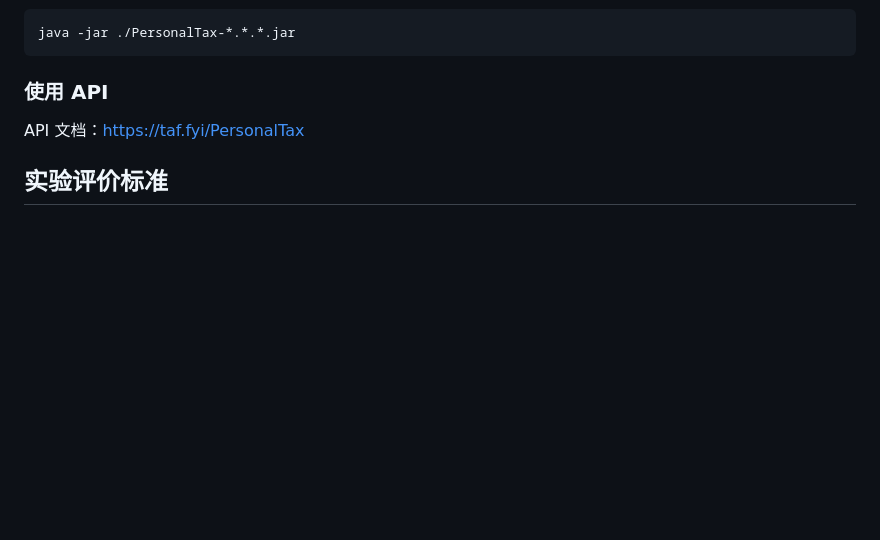
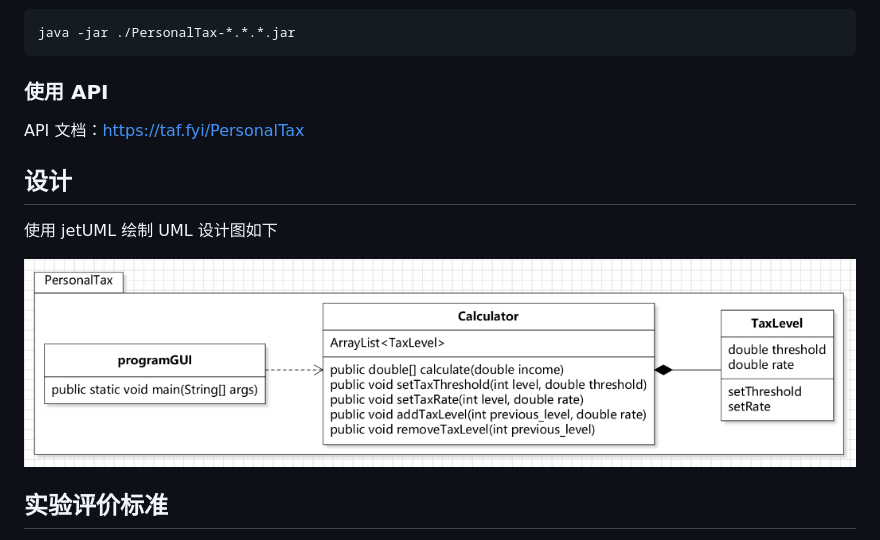
Before and after one commit to fuuzen/PersonalTax, a Markdown page: README.md, the part around the change. Drawn GitHub-style; pictures changed too: UML.png (added); blank space fills up the shorter version.

Commit message:
doc: update new design

```diff
--- a/README.md
+++ b/README.md
@@ -19,6 +19,12 @@ java -jar ./PersonalTax-*.*.*.jar
 ### 使用 API
 
 API 文档：https://taf.fyi/PersonalTax
+
+## 设计
+
+使用 jetUML 绘制 UML 设计图如下
+
+![UML](UML.png)
 
 ## 实验评价标准
 
```
Also changed, not shown: 1 other file.
